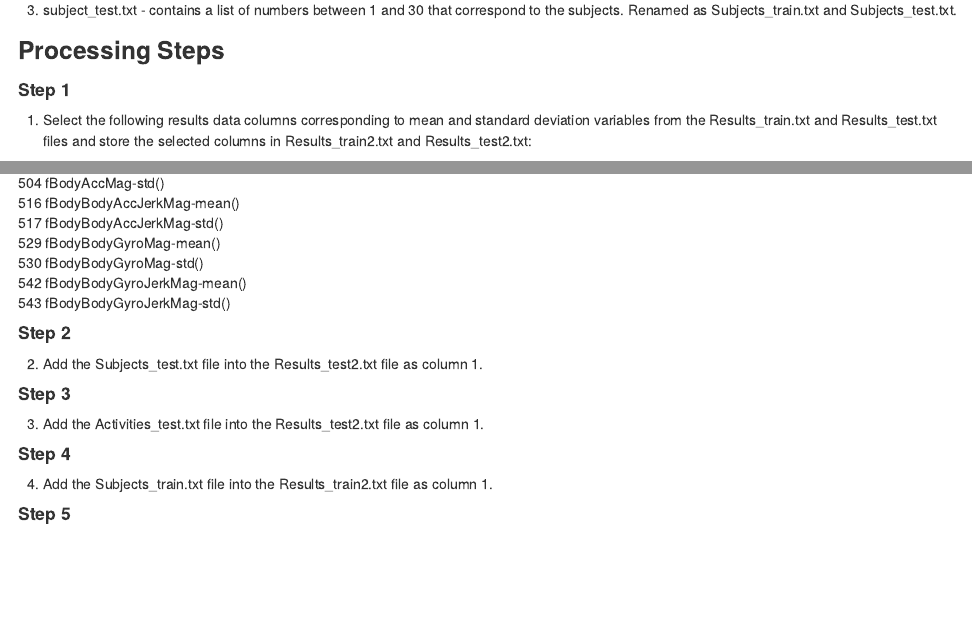
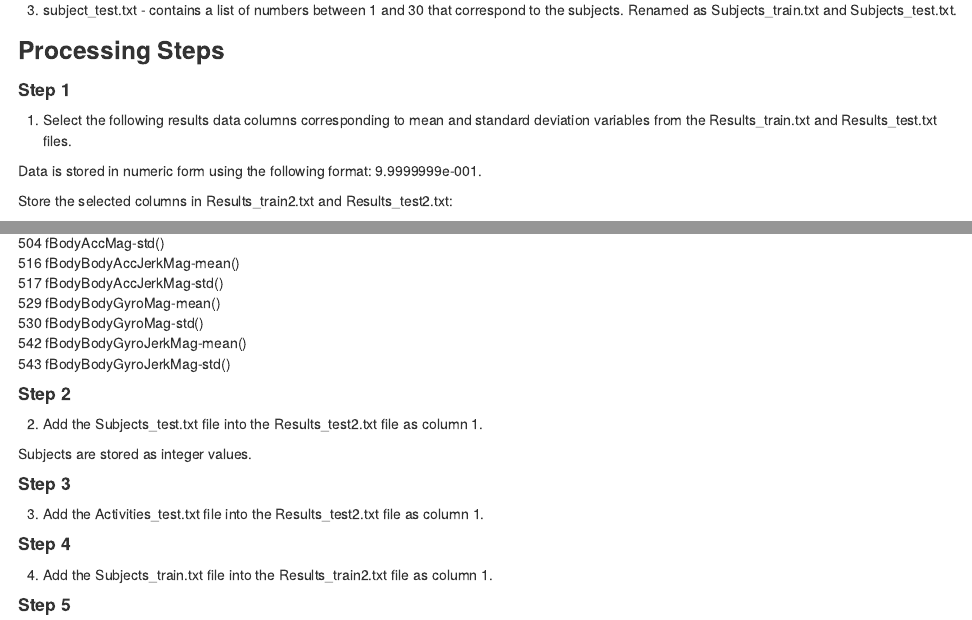
Before and after one commit to Doug0212/GettingAndCleaningData, an R Markdown document (CodeBook.Rmd): the page in a window 1100 px wide, from 670 px down, and a second part further down, joined at a grey line. The pictures show the output file CodeBook.html that the author committed with the source, opened offline.

Commit message:
--'SecondCommit'

```diff
--- a/CodeBook.Rmd
+++ b/CodeBook.Rmd
@@ -42,7 +42,11 @@ correspond to the subjects. Renamed as Subjects_train.txt and Subjects_test.txt.
 
 ###Processing Steps
 ####Step 1
-1. Select the following results data columns corresponding to mean and standard deviation variables from the Results_train.txt and Results_test.txt files and store the selected columns in Results_train2.txt and Results_test2.txt:
+1. Select the following results data columns corresponding to mean and standard deviation variables from the Results_train.txt and Results_test.txt files.
+
+Data is stored in numeric form using the following format: 9.9999999e-001.
+
+Store the selected columns in Results_train2.txt and Results_test2.txt:
 
 1 tBodyAcc-mean()-X
 2 tBodyAcc-mean()-Y
@@ -113,6 +117,8 @@ correspond to the subjects. Renamed as Subjects_train.txt and Subjects_test.txt.
 
 ####Step 2
 2. Add the Subjects_test.txt file into the Results_test2.txt file as column 1.
+
+Subjects are stored as integer values.
 
 ####Step 3
 3. Add the Activities_test.txt file into the Results_test2.txt file as column 1.
```
Also changed, not shown: CodeBook.html.
